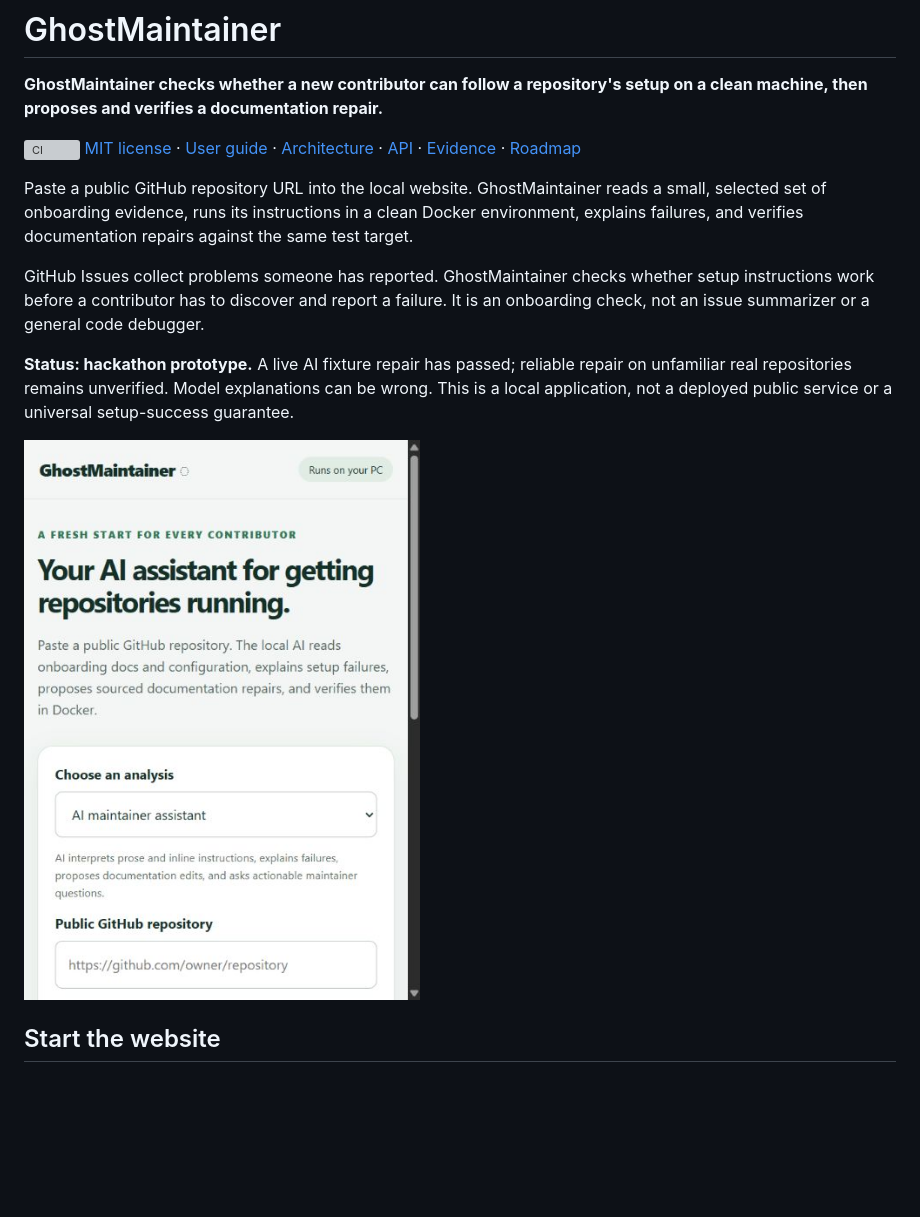
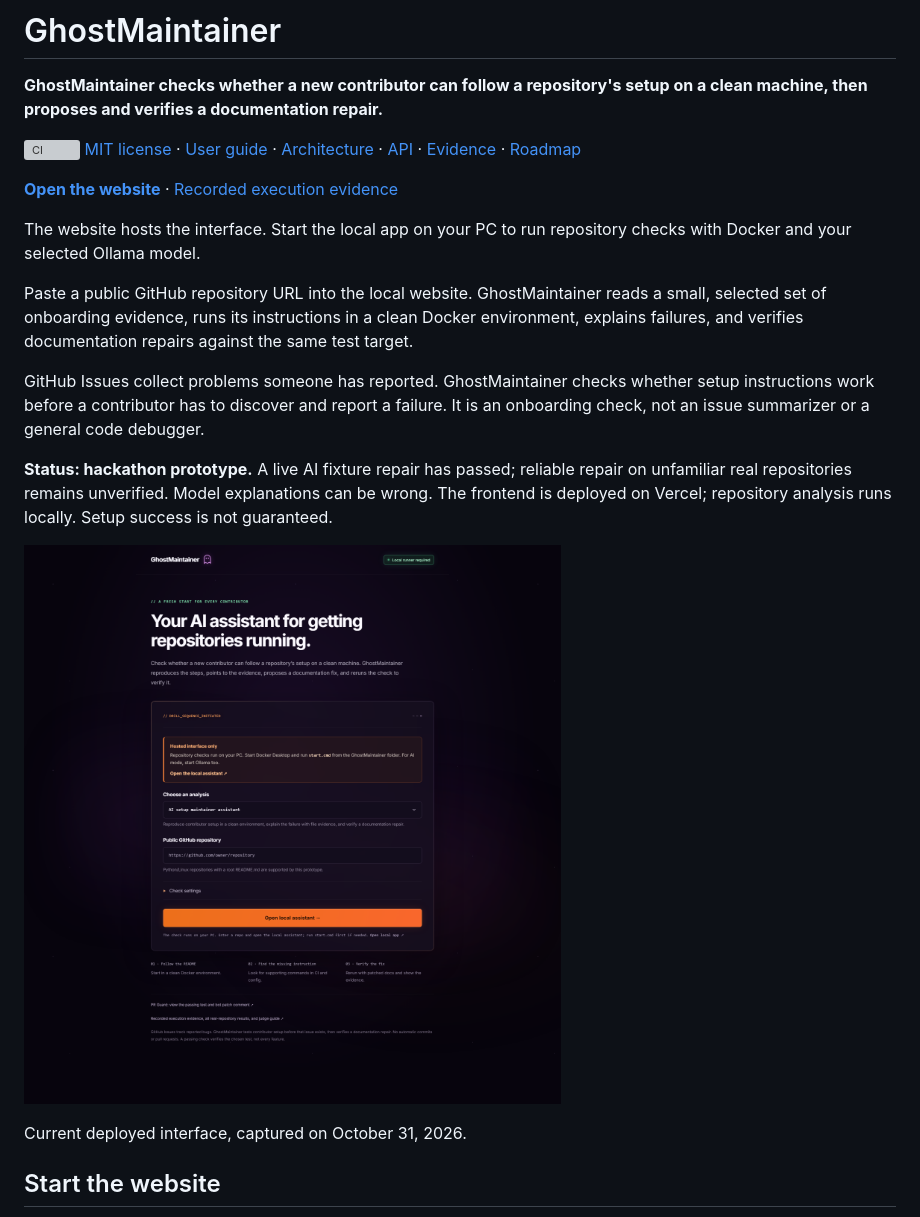
Before and after one commit to raghavg1024-stack/GhostMaintaine, a Markdown page: README.md, the part around the change. Drawn GitHub-style; pictures changed too: docs/images/assistant.png; blank space fills up the shorter version; grey boxes are pictures that could not be loaded.

Commit message:
Add live website link and refresh UI screenshot

```diff
--- a/README.md
+++ b/README.md
@@ -5,13 +5,19 @@
 [![CI](https://github.com/raghavg1024-stack/GhostMaintaine/actions/workflows/check.yml/badge.svg)](https://github.com/raghavg1024-stack/GhostMaintaine/actions/workflows/check.yml)
 [MIT license](LICENSE) · [User guide](docs/USER_GUIDE.md) · [Architecture](docs/ARCHITECTURE.md) · [API](docs/API.md) · [Evidence](docs/EVIDENCE.md) · [Roadmap](docs/ROADMAP.md)
 
+**[Open the website](https://ghostmaintainer.vercel.app/)** · [Recorded execution evidence](https://ghostmaintainer.vercel.app/evidence/)
+
+The website hosts the interface. Start the local app on your PC to run repository checks with Docker and your selected Ollama model.
+
 Paste a public GitHub repository URL into the local website. GhostMaintainer reads a small, selected set of onboarding evidence, runs its instructions in a clean Docker environment, explains failures, and verifies documentation repairs against the same test target.
 
 GitHub Issues collect problems someone has reported. GhostMaintainer checks whether setup instructions work before a contributor has to discover and report a failure. It is an onboarding check, not an issue summarizer or a general code debugger.
 
-**Status: hackathon prototype.** A live AI fixture repair has passed; reliable repair on unfamiliar real repositories remains unverified. Model explanations can be wrong. This is a local application, not a deployed public service or a universal setup-success guarantee.
+**Status: hackathon prototype.** A live AI fixture repair has passed; reliable repair on unfamiliar real repositories remains unverified. Model explanations can be wrong. The frontend is deployed on Vercel; repository analysis runs locally. Setup success is not guaranteed.
 
-<img src="docs/images/assistant.png" alt="GhostMaintainer local website with AI maintainer assistant selected" width="420">
+[<img src="docs/images/assistant.png" alt="Current GhostMaintainer website showing the AI setup form and local runner instructions" width="800">](https://ghostmaintainer.vercel.app/)
+
+Current deployed interface, captured on October 31, 2026.
 
 ## Start the website
 
```
